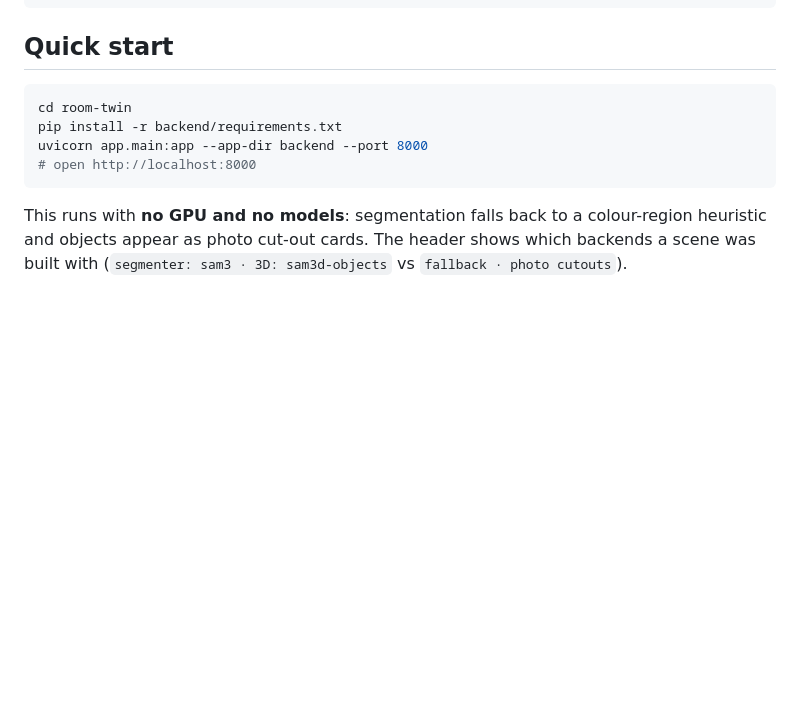
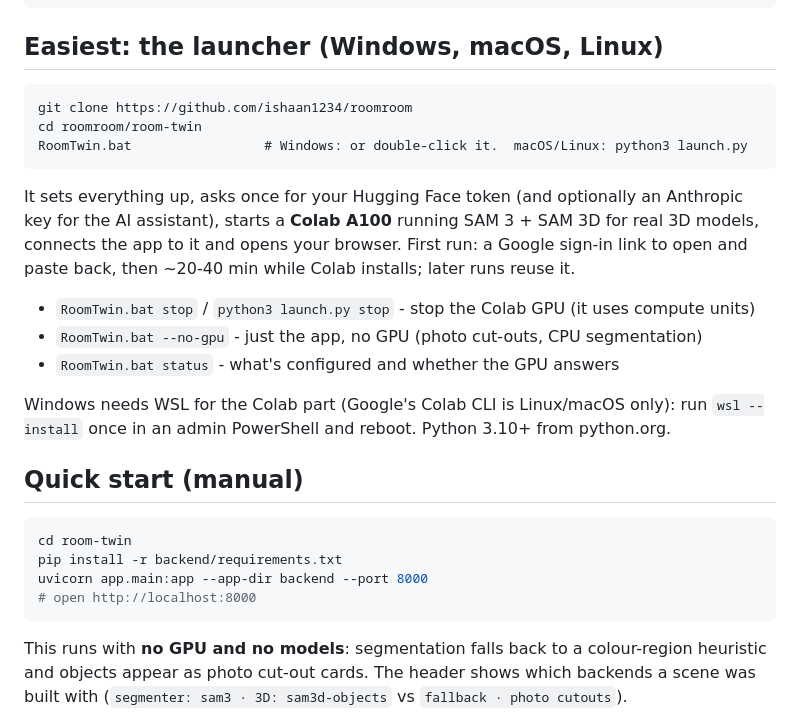
Before and after one commit to ishaan1234/NLP-Practice, a Markdown page: room-twin/README.md, the part around the change. GitHub-like rendering; blank space fills up the shorter version.

Commit message:
Room Twin README: launcher quick start for Windows/macOS/Linux
Co-Authored-By: Claude Opus 5.5 <noreply@anthropic.com>
Claude-Session: https://claude.ai/code/session_014newnigLJePfMw3aED9wGU

````diff
--- a/room-twin/README.md
+++ b/room-twin/README.md
@@ -21,7 +21,27 @@ photos / 360 image ──► views (360 → 8 perspective crops)
                scene.json  ──►  Three.js editor (move, rotate, scale, add, export GLB)
 ```
 
-## Quick start
+## Easiest: the launcher (Windows, macOS, Linux)
+
+```
+git clone https://github.com/ishaan1234/roomroom
+cd roomroom/room-twin
+RoomTwin.bat                 # Windows: or double-click it.  macOS/Linux: python3 launch.py
+```
+
+It sets everything up, asks once for your Hugging Face token (and optionally an Anthropic key for
+the AI assistant), starts a **Colab A100** running SAM 3 + SAM 3D for real 3D models, connects the
+app to it and opens your browser. First run: a Google sign-in link to open and paste back, then
+~20-40 min while Colab installs; later runs reuse it.
+
+- `RoomTwin.bat stop` / `python3 launch.py stop` - stop the Colab GPU (it uses compute units)
+- `RoomTwin.bat --no-gpu` - just the app, no GPU (photo cut-outs, CPU segmentation)
+- `RoomTwin.bat status` - what's configured and whether the GPU answers
+
+Windows needs WSL for the Colab part (Google's Colab CLI is Linux/macOS only): run
+`wsl --install` once in an admin PowerShell and reboot. Python 3.10+ from python.org.
+
+## Quick start (manual)
 
 ```bash
 cd room-twin
````
